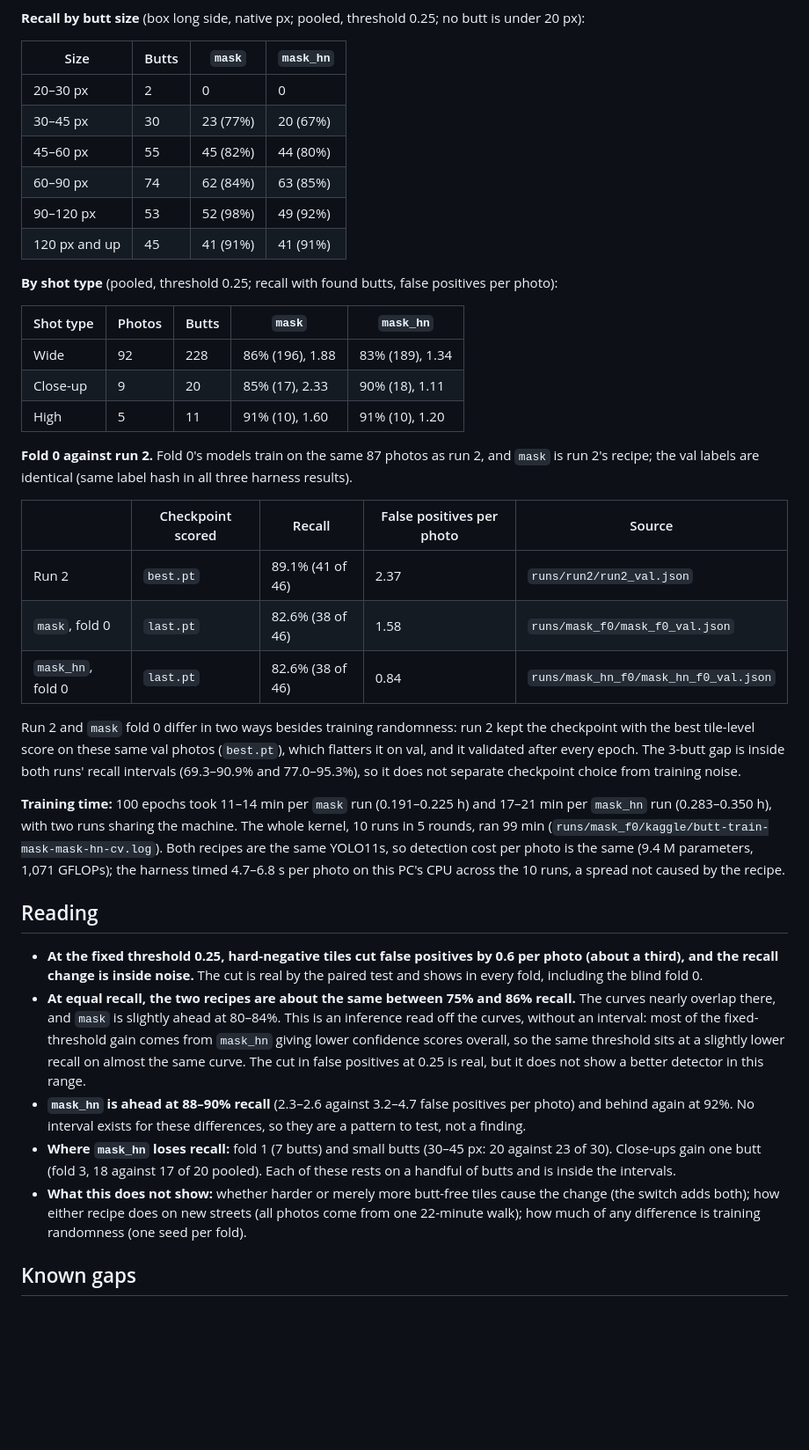
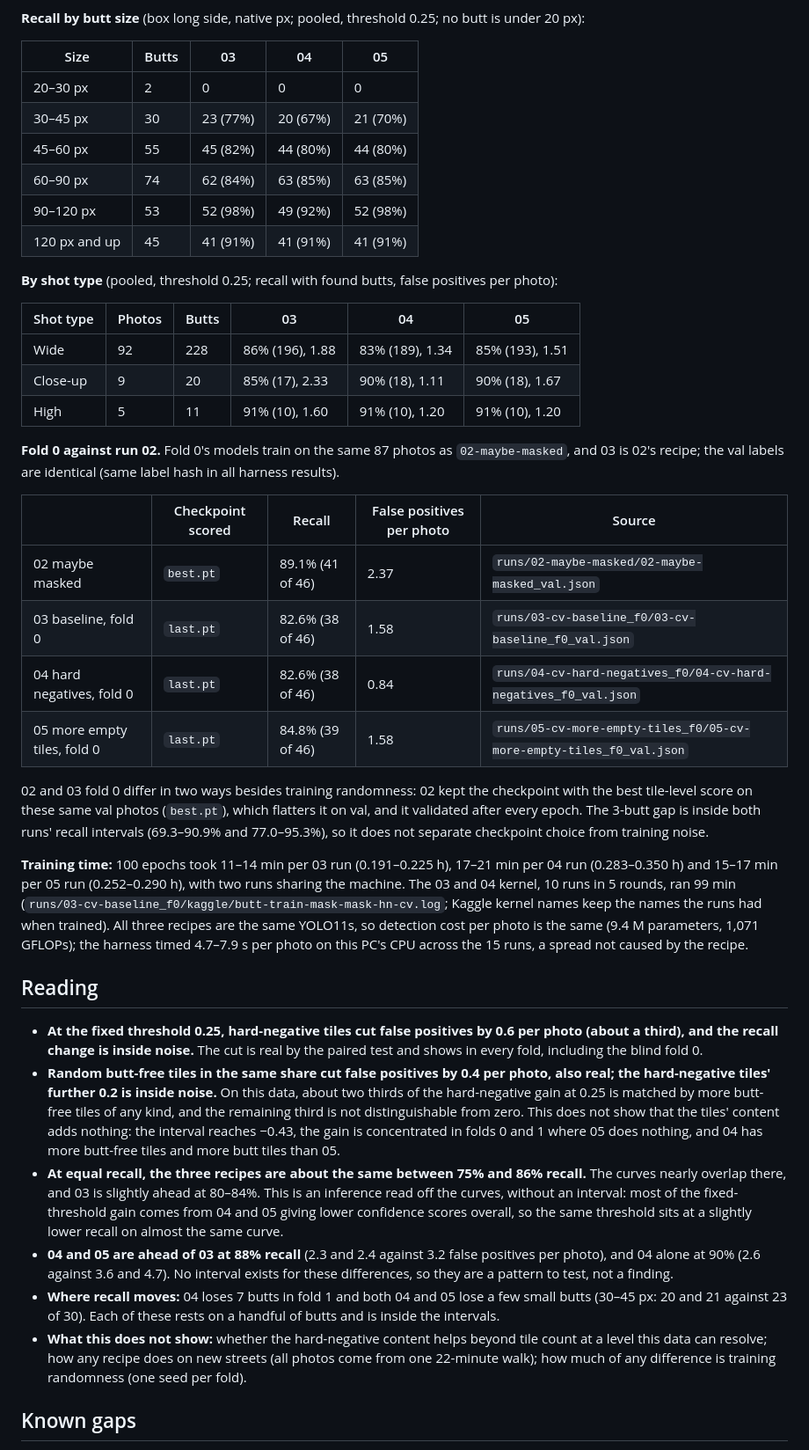
Before and after one commit to lorinc/litter-detection-pipeline, a Markdown page: docs/cross-validation.md, the part around one of its changes. Shown at 88% size. GitHub-like rendering; blank space fills up the shorter version.

```diff
--- a/docs/cross-validation.md
+++ b/docs/cross-validation.md
@@ -76,42 +97,44 @@ The highest recall either recipe reaches, at the lowest threshold kept (0.01), i
 
 **Recall by butt size** (box long side, native px; pooled, threshold 0.25; no butt is under 20 px):
 
-| Size | Butts | `mask` | `mask_hn` |
-|---|---|---|---|
-| 20–30 px | 2 | 0 | 0 |
-| 30–45 px | 30 | 23 (77%) | 20 (67%) |
-| 45–60 px | 55 | 45 (82%) | 44 (80%) |
-| 60–90 px | 74 | 62 (84%) | 63 (85%) |
-| 90–120 px | 53 | 52 (98%) | 49 (92%) |
-| 120 px and up | 45 | 41 (91%) | 41 (91%) |
+| Size | Butts | 03 | 04 | 05 |
+|---|---|---|---|---|
+| 20–30 px | 2 | 0 | 0 | 0 |
+| 30–45 px | 30 | 23 (77%) | 20 (67%) | 21 (70%) |
+| 45–60 px | 55 | 45 (82%) | 44 (80%) | 44 (80%) |
+| 60–90 px | 74 | 62 (84%) | 63 (85%) | 63 (85%) |
+| 90–120 px | 53 | 52 (98%) | 49 (92%) | 52 (98%) |
+| 120 px and up | 45 | 41 (91%) | 41 (91%) | 41 (91%) |
 
 **By shot type** (pooled, threshold 0.25; recall with found butts, false positives per photo):
 
-| Shot type | Photos | Butts | `mask` | `mask_hn` |
-|---|---|---|---|---|
-| Wide | 92 | 228 | 86% (196), 1.88 | 83% (189), 1.34 |
-| Close-up | 9 | 20 | 85% (17), 2.33 | 90% (18), 1.11 |
-| High | 5 | 11 | 91% (10), 1.60 | 91% (10), 1.20 |
+| Shot type | Photos | Butts | 03 | 04 | 05 |
+|---|---|---|---|---|---|
+| Wide | 92 | 228 | 86% (196), 1.88 | 83% (189), 1.34 | 85% (193), 1.51 |
+| Close-up | 9 | 20 | 85% (17), 2.33 | 90% (18), 1.11 | 90% (18), 1.67 |
+| High | 5 | 11 | 91% (10), 1.60 | 91% (10), 1.20 | 91% (10), 1.20 |
 
-**Fold 0 against run 2.** Fold 0's models train on the same 87 photos as run 2, and `mask` is run 2's recipe; the val labels are identical (same label hash in all three harness results).
+**Fold 0 against run 02.** Fold 0's models train on the same 87 photos as `02-maybe-masked`, and 03 is 02's recipe; the val labels are identical (same label hash in all harness results).
 
 | | Checkpoint scored | Recall | False positives per photo | Source |
 |---|---|---|---|---|
-| Run 2 | `best.pt` | 89.1% (41 of 46) | 2.37 | `runs/run2/run2_val.json` |
-| `mask`, fold 0 | `last.pt` | 82.6% (38 of 46) | 1.58 | `runs/mask_f0/mask_f0_val.json` |
-| `mask_hn`, fold 0 | `last.pt` | 82.6% (38 of 46) | 0.84 | `runs/mask_hn_f0/mask_hn_f0_val.json` |
+| 02 maybe masked | `best.pt` | 89.1% (41 of 46) | 2.37 | `runs/02-maybe-masked/02-maybe-masked_val.json` |
+| 03 baseline, fold 0 | `last.pt` | 82.6% (38 of 46) | 1.58 | `runs/03-cv-baseline_f0/03-cv-baseline_f0_val.json` |
+| 04 hard negatives, fold 0 | `last.pt` | 82.6% (38 of 46) | 0.84 | `runs/04-cv-hard-negatives_f0/04-cv-hard-negatives_f0_val.json` |
+| 05 more empty tiles, fold 0 | `last.pt` | 84.8% (39 of 46) | 1.58 | `runs/05-cv-more-empty-tiles_f0/05-cv-more-empty-tiles_f0_val.json` |
 
-Run 2 and `mask` fold 0 differ in two ways besides training randomness: run 2 kept the checkpoint with the best tile-level score on these same val photos (`best.pt`), which flatters it on val, and it validated after every epoch. The 3-butt gap is inside both runs' recall intervals (69.3–90.9% and 77.0–95.3%), so it does not separate checkpoint choice from training noise.
+02 and 03 fold 0 differ in two ways besides training randomness: 02 kept the checkpoint with the best tile-level score on these same val photos (`best.pt`), which flatters it on val, and it validated after every epoch. The 3-butt gap is inside both runs' recall intervals (69.3–90.9% and 77.0–95.3%), so it does not separate checkpoint choice from training noise.
 
-**Training time:** 100 epochs took 11–14 min per `mask` run (0.191–0.225 h) and 17–21 min per `mask_hn` run (0.283–0.350 h), with two runs sharing the machine. The whole kernel, 10 runs in 5 rounds, ran 99 min (`runs/mask_f0/kaggle/butt-train-mask-mask-hn-cv.log`). Both recipes are the same YOLO11s, so detection cost per photo is the same (9.4 M parameters, 1,071 GFLOPs); the harness timed 4.7–6.8 s per photo on this PC's CPU across the 10 runs, a spread not caused by the recipe.
+**Training time:** 100 epochs took 11–14 min per 03 run (0.191–0.225 h), 17–21 min per 04 run (0.283–0.350 h) and 15–17 min per 05 run (0.252–0.290 h), with two runs sharing the machine. The 03 and 04 kernel, 10 runs in 5 rounds, ran 99 min (`runs/03-cv-baseline_f0/kaggle/butt-train-mask-mask-hn-cv.log`; Kaggle kernel names keep the names the runs had when trained). All three recipes are the same YOLO11s, so detection cost per photo is the same (9.4 M parameters, 1,071 GFLOPs); the harness timed 4.7–7.9 s per photo on this PC's CPU across the 15 runs, a spread not caused by the recipe.
 
 ## Reading
 
 - **At the fixed threshold 0.25, hard-negative tiles cut false positives by 0.6 per photo (about a third), and the recall change is inside noise.** The cut is real by the paired test and shows in every fold, including the blind fold 0.
-- **At equal recall, the two recipes are about the same between 75% and 86% recall.** The curves nearly overlap there, and `mask` is slightly ahead at 80–84%. This is an inference read off the curves, without an interval: most of the fixed-threshold gain comes from `mask_hn` giving lower confidence scores overall, so the same threshold sits at a slightly lower recall on almost the same curve. The cut in false positives at 0.25 is real, but it does not show a better detector in this range.
-- **`mask_hn` is ahead at 88–90% recall** (2.3–2.6 against 3.2–4.7 false positives per photo) and behind again at 92%. No interval exists for these differences, so they are a pattern to test, not a finding.
-- **Where `mask_hn` loses recall:** fold 1 (7 butts) and small butts (30–45 px: 20 against 23 of 30). Close-ups gain one butt (fold 3, 18 against 17 of 20 pooled). Each of these rests on a handful of butts and is inside the intervals.
-- **What this does not show:** whether harder or merely more butt-free tiles cause the change (the switch adds both); how either recipe does on new streets (all photos come from one 22-minute walk); how much of any difference is training randomness (one seed per fold).
+- **Random butt-free tiles in the same share cut false positives by 0.4 per photo, also real; the hard-negative tiles' further 0.2 is inside noise.** On this data, about two thirds of the hard-negative gain at 0.25 is matched by more butt-free tiles of any kind, and the remaining third is not distinguishable from zero. This does not show that the tiles' content adds nothing: the interval reaches −0.43, the gain is concentrated in folds 0 and 1 where 05 does nothing, and 04 has more butt-free tiles and more butt tiles than 05.
+- **At equal recall, the three recipes are about the same between 75% and 86% recall.** The curves nearly overlap there, and 03 is slightly ahead at 80–84%. This is an inference read off the curves, without an interval: most of the fixed-threshold gain comes from 04 and 05 giving lower confidence scores overall, so the same threshold sits at a slightly lower recall on almost the same curve.
+- **04 and 05 are ahead of 03 at 88% recall** (2.3 and 2.4 against 3.2 false positives per photo), and 04 alone at 90% (2.6 against 3.6 and 4.7). No interval exists for these differences, so they are a pattern to test, not a finding.
+- **Where recall moves:** 04 loses 7 butts in fold 1 and both 04 and 05 lose a few small butts (30–45 px: 20 and 21 against 23 of 30). Each of these rests on a handful of butts and is inside the intervals.
+- **What this does not show:** whether the hard-negative content helps beyond tile count at a level this data can resolve; how any recipe does on new streets (all photos come from one 22-minute walk); how much of any difference is training randomness (one seed per fold).
 
 ## Known gaps
 
```
Also changed, not shown: other parts of docs/cross-validation.md (+60 -38 lines), docs/training-runs.md (+14 -14 lines), web_demo/README.md (+16 -10 lines), docs/fig/cv_03-04-05.png (added), docs/fig/cv_mask_vs_mask_hn.png (deleted), 15 other files.
